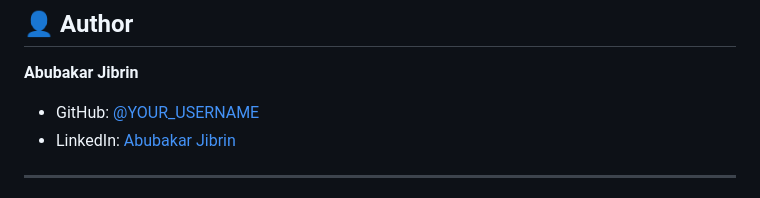
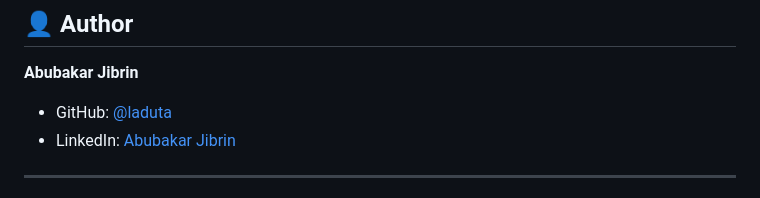
Before and after one commit to laduta/ask-my-pdf, a Markdown page: README.md, the part around one of its changes. GitHub-like rendering.

```diff
--- a/README.md
+++ b/README.md
@@ -139,7 +138,7 @@ curl -X POST http://localhost:8000/ask \
 ## 👤 Author
 
 **Abubakar Jibrin**
-- GitHub: [@YOUR_USERNAME](https://github.com/YOUR_USERNAME)
+- GitHub: [@laduta](https://github.com/laduta)
 - LinkedIn: [Abubakar Jibrin](https://www.linkedin.com/in/abubakar-jibrin-996437279)
 
 ---
```
Also changed, not shown: other parts of README.md (+0 -1 lines).
